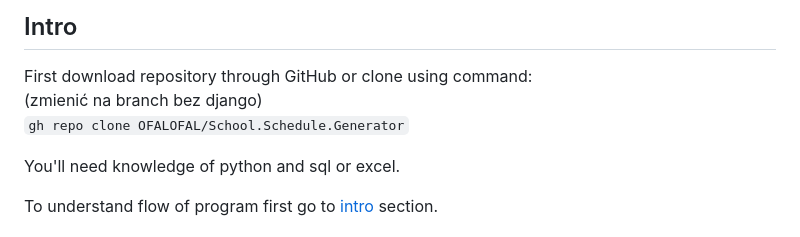
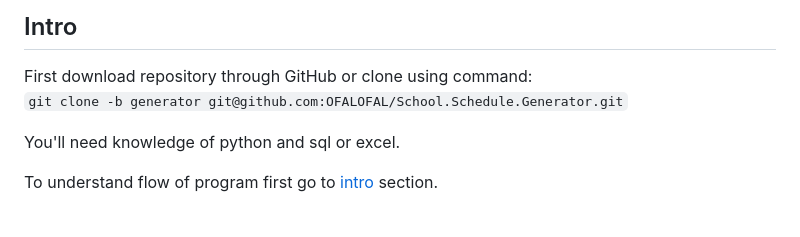
Before and after one commit to School-Schedule-Generator/School.Schedule.Generator, a Markdown page: developer tools.md, the part around the change. GitHub-like rendering.

````diff
--- a/developer tools.md
+++ b/developer tools.md
@@ -9,8 +9,7 @@ who look to expand range of programs possibilities.
 ## Intro
 
 First download repository through GitHub or clone using command:
-(zmienić na branch bez django)
-```gh repo clone OFALOFAL/School.Schedule.Generator```
+```git clone -b generator git@github.com:OFALOFAL/School.Schedule.Generator.git```
 
 You'll need knowledge of python and sql or excel.
 
````
